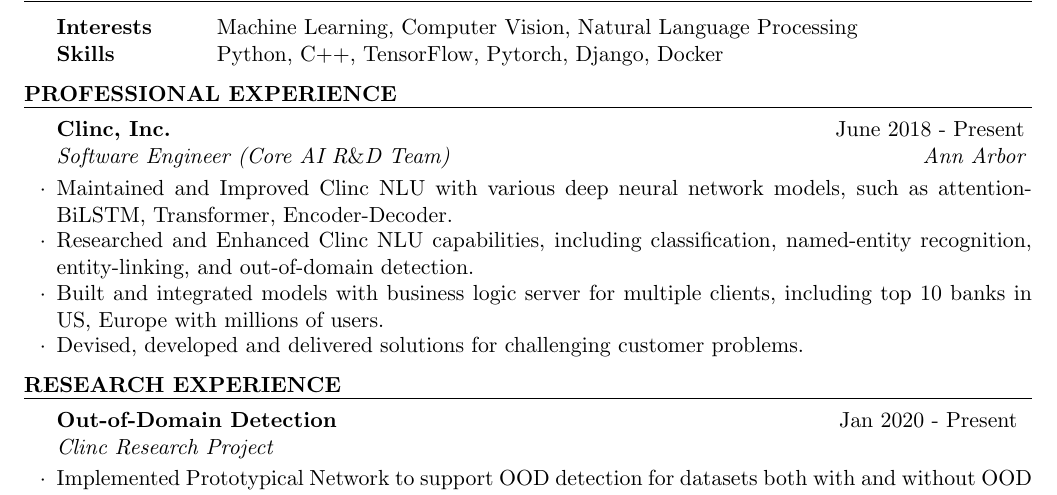
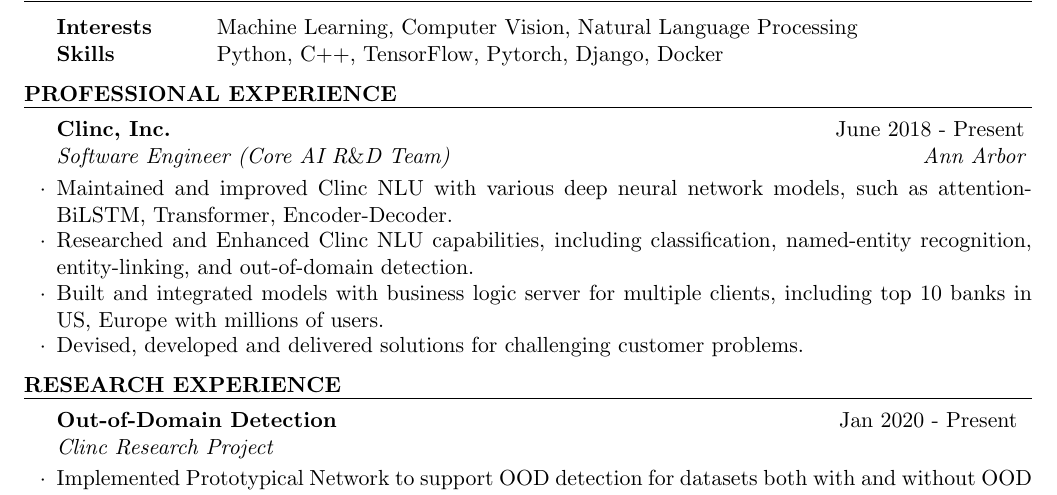
Before and after one commit to ZhenguoChen/Resume, a LaTeX CV (Resume.tex): part of page 1 of 2, cut so that both start at the same text. Compiled offline with pdfLaTeX.

Commit message:
minor edit

```diff
--- a/Resume.tex
+++ b/Resume.tex
@@ -66,7 +66,7 @@
 \begin{rSection}{PROFESSIONAL Experience}
 
 \begin{rSubsection}{Clinc, Inc.}{June 2018 - Present}{Software Engineer (Core AI R$\&$D Team)}{Ann Arbor}
-\item Maintained and Improved Clinc NLU with various deep neural network models, such as attention-BiLSTM, Transformer, Encoder-Decoder.
+\item Maintained and improved Clinc NLU with various deep neural network models, such as attention-BiLSTM, Transformer, Encoder-Decoder.
 \item Researched and Enhanced Clinc NLU capabilities, including classification, named-entity recognition, entity-linking, and out-of-domain detection.
 \item Built and integrated models with business logic server for multiple clients, including top 10 banks in US, Europe with millions of users.
 \item Devised, developed and delivered solutions for challenging customer problems.
```
Also changed, not shown: Resume.pdf.
